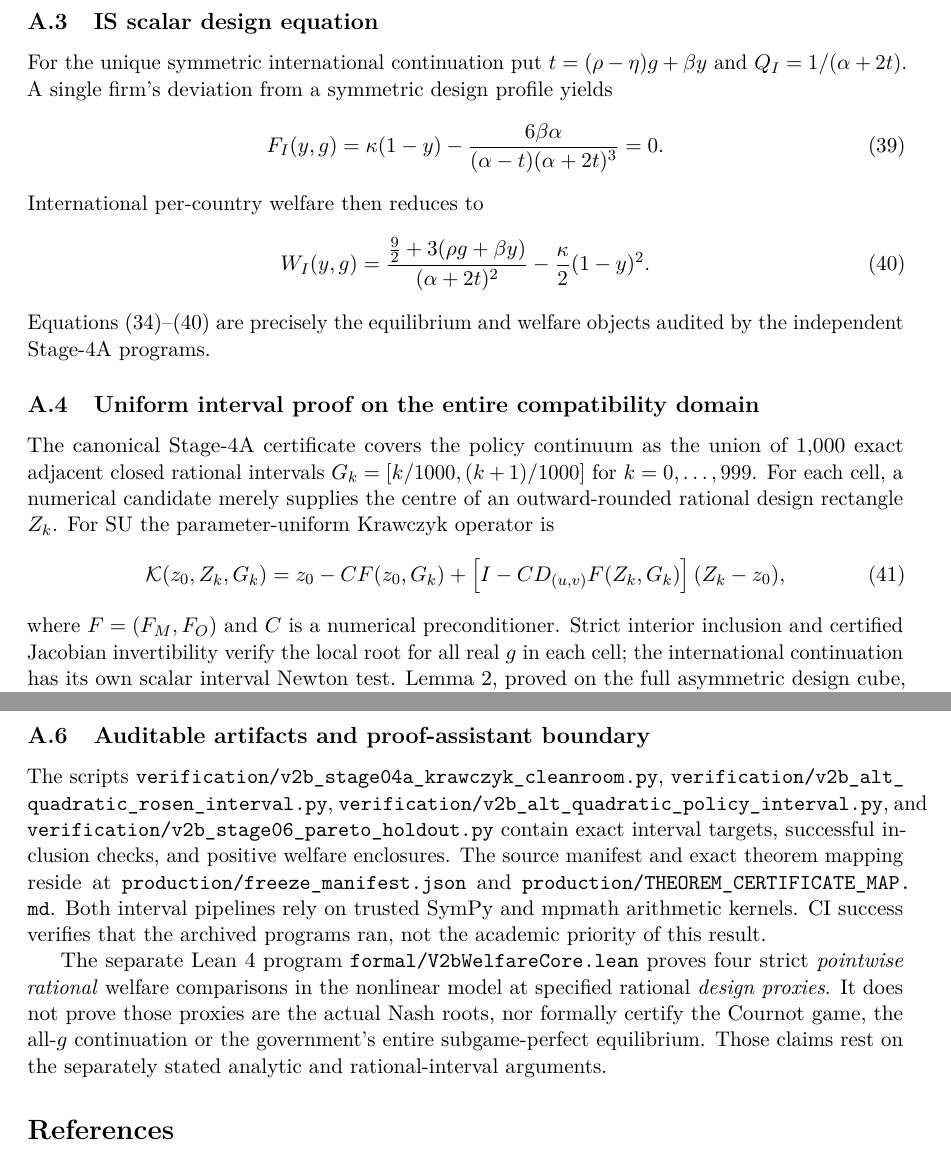
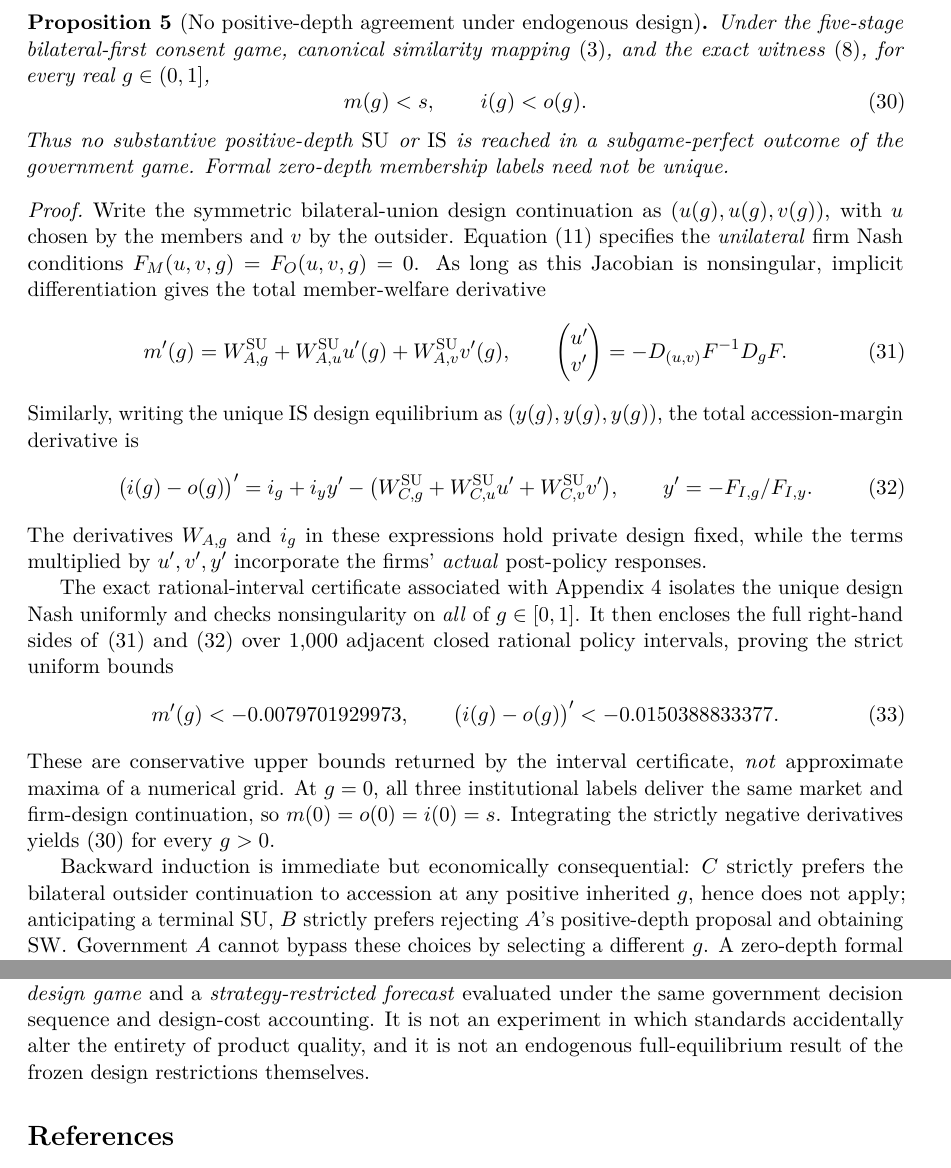
Before and after one commit to ryotamatsuki/standards-coalitions-differentiation-cournot, a LaTeX paper (paper/main.tex, which reads paper/sections/A_proofs.tex): two parts of pages 14 and 15 of 16 before the commit and two parts of pages 13 and 14 of 15 after it, joined at a grey line, cut at the place of the change. Compiled offline with pdfLaTeX.

```diff
--- a/paper/sections/A_proofs.tex
+++ b/paper/sections/A_proofs.tex
@@ -3 +10,13 @@
 
+\begin{proposition}[No positive-depth agreement under endogenous design]
+\label{prop:rejection}
+Under the five-stage bilateral-first consent game, canonical
+similarity mapping \eqref{eq:matrices}, and the exact witness
+\eqref{eq:witness}, for every real $g\in(0,1]$,
+\begin{equation}\label{eq:rejection}
+ m(g)<s,\qquad i(g)<o(g).
+\end{equation}
+Thus no substantive positive-depth $\SU$ or $\IS$ is reached
+in a subgame-perfect outcome of the government game.
+Formal zero-depth membership labels need not be unique.
+\end{proposition}
@@ -5 +23,28 @@
 
+\begin{proof}
+Write the symmetric bilateral-union design continuation as
+$(u(g),u(g),v(g))$, with $u$ chosen by the members and $v$
+by the outsider. Equation~\eqref{eq:design-bridge} specifies
+the \emph{unilateral} firm Nash conditions
+$F_M(u,v,g)=F_O(u,v,g)=0$.
+As long as this Jacobian is nonsingular, implicit
+differentiation gives the total member-welfare derivative
+\begin{equation}\label{eq:member-path}
+ m'(g)=W_{A,g}^{\SU}
+       +W_{A,u}^{\SU}u'(g)
+       +W_{A,v}^{\SU}v'(g),\qquad
+ \begin{pmatrix}u'\\v'\end{pmatrix}
+ =-D_{(u,v)}F^{-1}D_gF.
+\end{equation}
+Similarly, writing the unique $\IS$ design equilibrium
+as $(y(g),y(g),y(g))$, the total accession-margin derivative is
+\begin{equation}\label{eq:outsider-path}
+ \bigl(i(g)-o(g)\bigr)'
+ =i_g+i_y y'
+ -\bigl(W_{C,g}^{\SU}
+       +W_{C,u}^{\SU}u'+W_{C,v}^{\SU}v'\bigr),
+ \qquad y'=-F_{I,g}/F_{I,y}.
+\end{equation}
+The derivatives $W_{A,g}$ and $i_g$ in these expressions hold
+private design fixed, while the terms multiplied by $u',v',y'$
+incorporate the firms' \emph{actual} post-policy responses.
@@ -19 +51,29 @@
 
+The exact rational-interval certificate associated with
+Appendix~\ref{app:proofs} isolates the unique design Nash
+uniformly and checks nonsingularity on \emph{all} of
+$g\in[0,1]$. It then encloses the full right-hand sides
+of \eqref{eq:member-path} and
+\eqref{eq:outsider-path} over 1,000 adjacent closed
+rational policy intervals, proving the strict uniform bounds
+\begin{equation}\label{eq:signed-bounds}
+  m'(g)<-0.0079701929973,\qquad
+  \bigl(i(g)-o(g)\bigr)'<-0.0150388833377.
+\end{equation}
+These are conservative upper bounds returned by the interval
+certificate, \emph{not} approximate maxima of a numerical grid.
+At $g=0$, all three institutional labels deliver the same
+market and firm-design continuation, so
+$m(0)=o(0)=i(0)=s$. Integrating the strictly negative
+derivatives yields \eqref{eq:rejection} for every $g>0$.
+
+Backward induction is immediate but economically consequential:
+$C$ strictly prefers the bilateral outsider continuation to
+accession at any positive inherited $g$, hence does not apply;
+anticipating a terminal $\SU$, $B$ strictly prefers rejecting
+$A$'s positive-depth proposal and obtaining $\SW$.
+Government $A$ cannot bypass these choices by selecting a
+different $g$. A zero-depth formal union remains
+payoff-equivalent to $\SW$ and may be supported by indifferent
+votes.
+\end{proof}
@@ -108,44 +153,0 @@
-The substitution term in consumer surplus uses $\rho g$,
-whereas the Cournot off-diagonal matrix uses $(\rho-\eta)g$.
-Mixing them would change the national welfare object and
-invalidate the main result.
-
-\subsection{IS scalar design equation}
-
-For the unique symmetric international continuation put
-$t=(\rho-\eta)g+\beta y$ and $Q_I=1/(\alpha+2t)$.
-A single firm's deviation from a symmetric design profile yields
-\begin{equation}\label{eq:app_isf}
- F_I(y,g)=\kappa(1-y)-
-  \frac{6\beta\alpha}{(\alpha-t)(\alpha+2t)^3}=0.
-\end{equation}
-International per-country welfare then reduces to
-\begin{equation}\label{eq:app_iw}
- W_I(y,g)=
- \frac{\tfrac92+3(\rho g+\beta y)}{(\alpha+2t)^2}
- -\frac{\kappa}{2}(1-y)^2 .
-\end{equation}
-Equations \eqref{eq:app_Fm}--\eqref{eq:app_iw} are precisely
-the equilibrium and welfare objects audited by the
-independent Stage-4A programs.
-
-\subsection{Uniform interval proof on the entire compatibility domain}
-
-The canonical Stage-4A certificate covers the policy continuum
-as the union of 1,000 exact adjacent closed rational intervals
-$G_k=[k/1000,(k+1)/1000]$ for $k=0,\ldots,999$.
-For each cell, a numerical candidate merely supplies the centre
-of an outward-rounded rational design rectangle $Z_k$.
-For SU the parameter-uniform Krawczyk operator is
-\begin{equation}\label{eq:app_krawczyk}
- {\cal K}(z_0,Z_k,G_k)
- =z_0-CF(z_0,G_k)
- +\left[I-C D_{(u,v)}F(Z_k,G_k)\right](Z_k-z_0),
-\end{equation}
-where $F=(F_M,F_O)$ and $C$ is a numerical preconditioner.
-Strict interior inclusion and certified Jacobian invertibility
-verify the local root for all real $g$ in each cell; the
-international continuation has its own scalar interval Newton
-test. Lemma~\ref{lem:design}, proved on the full asymmetric design
-cube, supplies global Nash uniqueness and eliminates other root
-selections.
@@ -193,25 +154,9 @@
-\subsection{Auditable artifacts and proof-assistant boundary}
-
-The scripts
-\path{verification/v2b_stage04a_krawczyk_cleanroom.py},
-\path{verification/v2b_alt_quadratic_rosen_interval.py},
-\path{verification/v2b_alt_quadratic_policy_interval.py},
-and \path{verification/v2b_stage06_pareto_holdout.py}
-contain exact interval targets, successful inclusion
-checks, and positive welfare enclosures.
-The source manifest and exact theorem mapping reside at
-\path{production/freeze_manifest.json} and
-\path{production/THEOREM_CERTIFICATE_MAP.md}.
-Both interval pipelines rely on trusted SymPy and mpmath
-arithmetic kernels. CI success verifies that the archived
-programs ran, not the academic priority of this result.
-
-The separate Lean 4 program
-\path{formal/V2bWelfareCore.lean} proves four strict
-\emph{pointwise rational} welfare comparisons in the
-nonlinear model at specified rational \emph{design proxies}.
-It does not prove those proxies are the actual Nash
-roots, nor formally certify the Cournot game,
-the all-$g$ continuation or the government's entire
-subgame-perfect equilibrium. Those claims rest on the
-separately stated analytic and rational-interval arguments.
+The reversal in Propositions~\ref{prop:rejection}
+and \ref{prop:frozen} is a controlled contrast between
+\emph{one original private-design game} and a
+\emph{strategy-restricted forecast} evaluated under the
+same government decision sequence and design-cost accounting.
+It is not an experiment in which standards accidentally alter
+the entirety of product quality, and it is not an
+endogenous full-equilibrium result of the frozen design
+restrictions themselves.
```
Also changed, not shown: paper/sections/A_proofs.tex (216 more changed lines).
